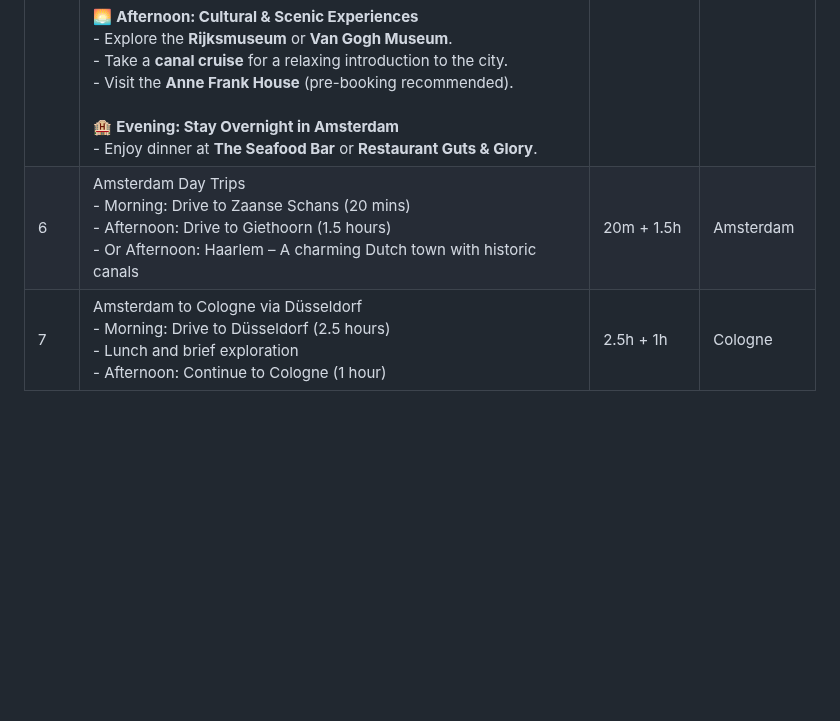
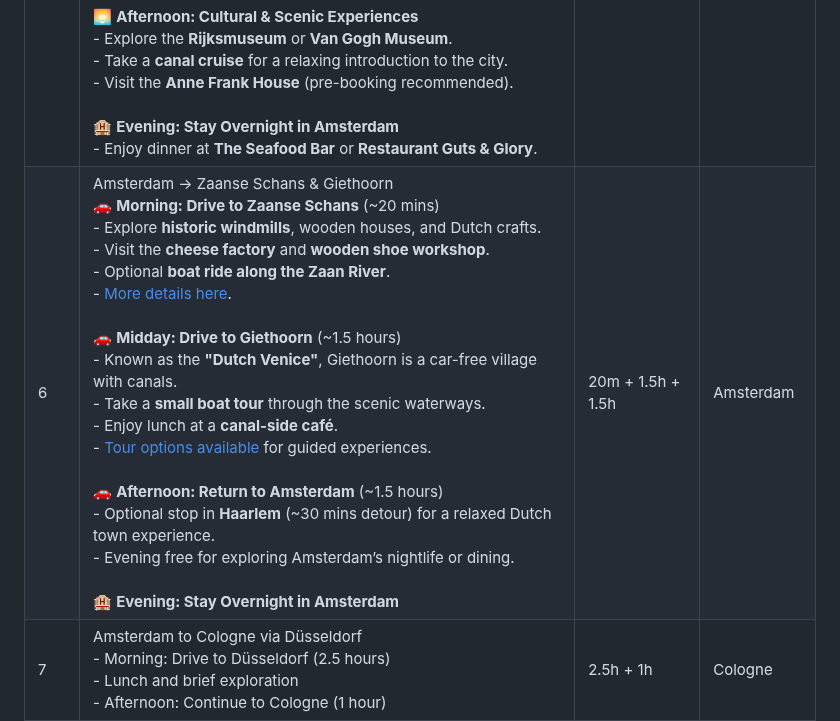
Before and after one commit to praveen-ynwa/euro-trip, a Markdown page: Readme.md, the part around the change. Drawn GitHub-style; blank space fills up the shorter version.

```diff
--- a/Readme.md
+++ b/Readme.md
@@ -34,7 +34,7 @@ _Countries: France, Switzerland, Germany, Belgium, Netherlands, Luxembourg_
 | 3 | 🚗 <b>Morning: Eiffel Tower Visit</b><br>- Arrive early (~8 AM) to avoid crowds.<br>- Explore Trocadéro Gardens for panoramic views.<br>- Visit the Eiffel Tower observation deck (optional pre-booked tickets).<br>- Alternative: Take a Seine River cruise for a relaxed morning.<br><br>🚗 <b>Midday: Drive to Brussels</b> (~3.5 hours)<br>- Optional stop in Lille for lunch.<br>- Arrive in Brussels by late afternoon (~3 PM).<br><br>🏙️ <b>Afternoon: Explore Brussels</b><br>- Visit Grand Place, Atomium, and Manneken Pis.<br>- Enjoy a Belgian dinner experience at a local brasserie. | ~3.5h | Brussels |
 | 4 | Brussels → Bruges<br>🚗 <b>Morning: Drive from Brussels to Bruges</b> (~1 hour)<br>- Depart <b>early (~8 AM)</b> to maximize time in Bruges.<br>- Optional <b>stop in Ghent</b> (~30 mins detour) for a quick canal-side coffee.<br><br>🏰 <b>Midday: Explore Bruges</b><br>- Visit <b>Grote Markt & Belfry Tower</b> – Climb for panoramic views.<br>- Walk through <b>De Burg & Basilica of the Holy Blood</b>.<br>- Take a <b>canal cruise</b> for a unique perspective of the medieval city.<br>- Lunch at <b>House of Waffles</b> or <b>Den Dyver</b> for Belgian specialties.<br><br>🌅 <b>Afternoon: More Bruges Highlights</b><br>- Explore <b>Boniface Bridge & Church of Our Lady</b>.<br>- Stroll through <b>Minnewater Park</b> for a peaceful break.<br>- Visit <b>Choco-Story Museum</b> for a Belgian chocolate experience.<br><br>🏨 <b>Evening: Stay Overnight in Bruges</b><br>- Enjoy a <b>Belgian beer tasting</b> at a local brewery. | ~1h | Bruges |
 | 5 | Bruges → Amsterdam<br>🚗 <b>Morning: Drive from Bruges to Amsterdam</b> (~3 hours)<br>- Depart <b>early (~8 AM)</b> to maximize time in Amsterdam.<br>- Optional <b>stop in Antwerp</b> (~1 hour detour) for a quick coffee and a visit to the <b>Cathedral of Our Lady</b>.<br><br>🏙️ <b>Midday: Arrive in Amsterdam & Initial Exploration</b><br>- Visit <b>Dam Square</b> and the Royal Palace.<br>- Walk through the <b>Jordaan district</b>, known for its charming streets and cafés.<br>- Lunch at <b>De Kas</b>, a farm-to-table restaurant in a greenhouse setting.<br><br>🌅 <b>Afternoon: Cultural & Scenic Experiences</b><br>- Explore the <b>Rijksmuseum</b> or <b>Van Gogh Museum</b>.<br>- Take a <b>canal cruise</b> for a relaxing introduction to the city.<br>- Visit the <b>Anne Frank House</b> (pre-booking recommended).<br><br>🏨 <b>Evening: Stay Overnight in Amsterdam</b><br>- Enjoy dinner at <b>The Seafood Bar</b> or <b>Restaurant Guts & Glory</b>. | ~3h | Amsterdam |
-| 6 | Amsterdam Day Trips<br>- Morning: Drive to Zaanse Schans (20 mins)<br>- Afternoon: Drive to Giethoorn (1.5 hours)<br>- Or Afternoon: Haarlem – A charming Dutch town with historic canals | 20m + 1.5h | Amsterdam |
+| 6 | Amsterdam → Zaanse Schans & Giethoorn<br>🚗 <b>Morning: Drive to Zaanse Schans</b> (~20 mins)<br>- Explore <b>historic windmills</b>, wooden houses, and Dutch crafts.<br>- Visit the <b>cheese factory</b> and <b>wooden shoe workshop</b>.<br>- Optional <b>boat ride along the Zaan River</b>.<br>- <a href="http://zaanseschans.nl/">More details here</a>.<br><br>🚗 <b>Midday: Drive to Giethoorn</b> (~1.5 hours)<br>- Known as the <b>"Dutch Venice"</b>, Giethoorn is a car-free village with canals.<br>- Take a <b>small boat tour</b> through the scenic waterways.<br>- Enjoy lunch at a <b>canal-side café</b>.<br>- <a href="https://www.viator.com/tours/Amsterdam/Giethoorn-and-Zaanse-Schans-Day-Tour/d525-39989P6">Tour options available</a> for guided experiences.<br><br>🚗 <b>Afternoon: Return to Amsterdam</b> (~1.5 hours)<br>- Optional stop in <b>Haarlem</b> (~30 mins detour) for a relaxed Dutch town experience.<br>- Evening free for exploring Amsterdam’s nightlife or dining.<br><br>🏨 <b>Evening: Stay Overnight in Amsterdam</b> | 20m + 1.5h + 1.5h | Amsterdam |
 | 7 | Amsterdam to Cologne via Düsseldorf<br>- Morning: Drive to Düsseldorf (2.5 hours)<br>- Lunch and brief exploration<br>- Afternoon: Continue to Cologne (1 hour) | 2.5h + 1h | Cologne |
 | 8 | Cologne to Luxembourg<br>- Morning departure<br>- Stop at Moselle Valley viewpoints<br>- (Option) Trier, Germany’s oldest city, for a Roman history detour. <br>- Afternoon: Explore Luxembourg City | ~2.5h | Luxembourg |
 | 9 | Luxembourg to Frankfurt<br>- Scenic drive through German countryside<br>- Stop at Rhine Valley viewpoints<br>- Evening in Frankfurt | ~4h | Frankfurt |
```
